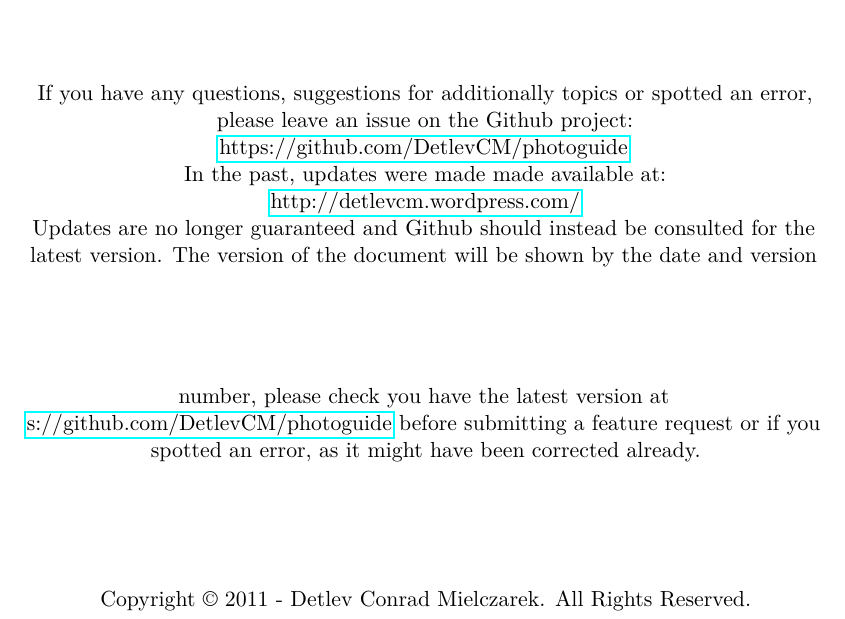
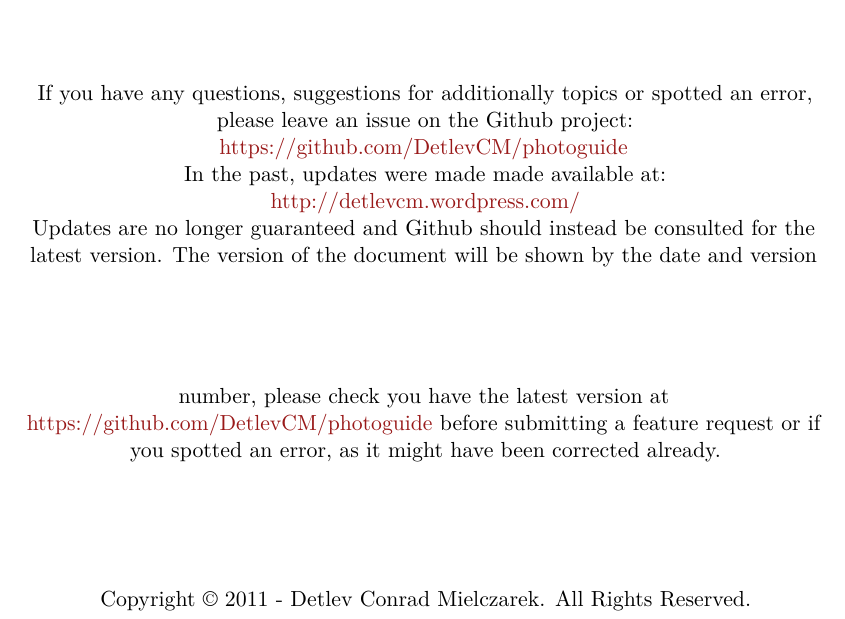
Before and after one commit to DetlevCM/photoguide, a LaTeX thesis (A Basic Introduction to Photography.tex, which reads license.tex): part of page 2 of 101, cut so that both start at the same text. Compiled offline with pdfLaTeX.

Commit message:
move to colourlinks as they are prettier and fix incorrect URL

```diff
--- a/A Basic Introduction to Photography.tex
+++ b/A Basic Introduction to Photography.tex
@@ -32,8 +32,8 @@
 %for links - https://secure.wikimedia.org/wikibooks/en/wiki/LaTeX/Hyperlinks
 \usepackage{hyperref}
 \hypersetup{
-	colorlinks=false,
-	%colorlinks=true,
+	%colorlinks=false,
+	colorlinks=true,
 	%	hidelinks,
 	citecolor = [rgb]{0,0.5,0.1},
 	linkcolor = [rgb]{0.1,0.1,0.7},
--- a/license.tex
+++ b/license.tex
@@ -26,5 +26,5 @@ In the past, updates were made made available at:
 \\
 Updates are no longer guaranteed and Github should instead be consulted for the latest version.
 \vspace{20 mm}
-The version of the document will be shown by the date and version number, please check you have the latest version at \href{s://github.com/DetlevCM/photoguide}{s://github.com/DetlevCM/photoguide} before submitting a feature request or if you spotted an error, as it might have been corrected already.
+The version of the document will be shown by the date and version number, please check you have the latest version at \href{https://github.com/DetlevCM/photoguide}{https://github.com/DetlevCM/photoguide} before submitting a feature request or if you spotted an error, as it might have been corrected already.
 \end{center}
```
